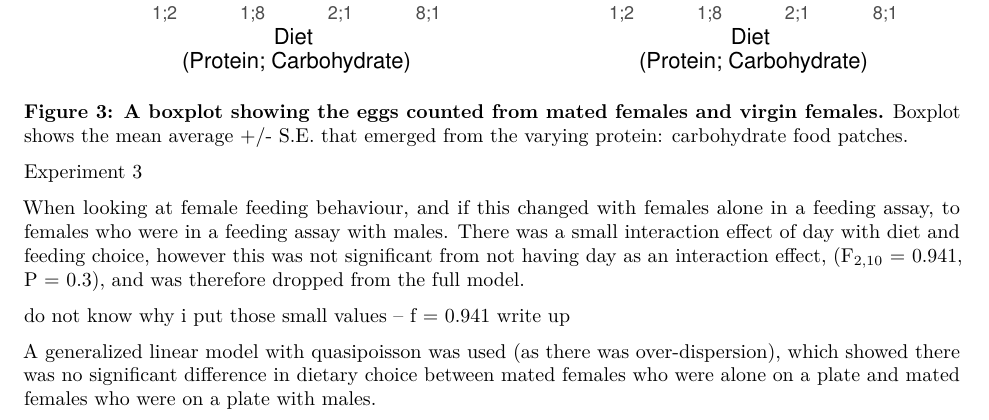
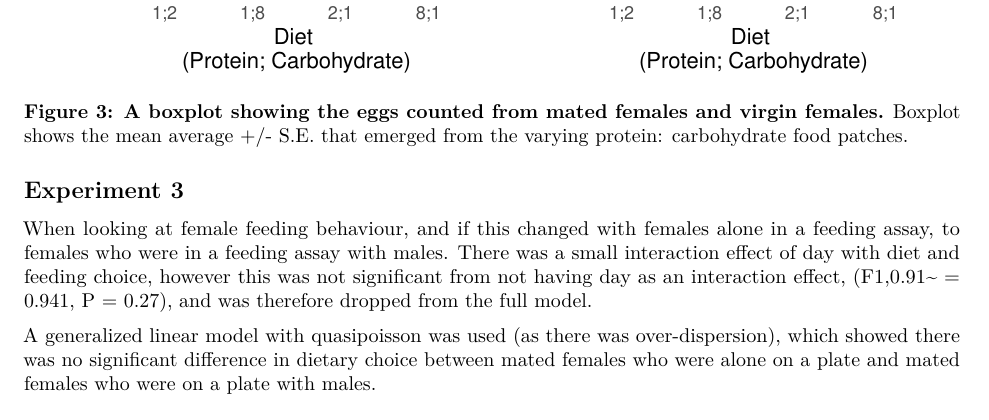
Before and after one commit to katherinemillar02/effects-of-dietary-choice-on-lifespan-in-drosophila-melanogaster, an R Markdown document (Experimental Write-up.Rmd): part of page 4 of 4, cut so that both start at the same text. Rendered offline with R 4.5, knitr and Pandoc, then LaTeX, with nearby package versions; code that draws random numbers runs with fixed seeds of ours; some code elsewhere in the file could not run offline.

Commit message:
Updating thw experimental write-up with complex model data.

```diff
--- a/Experimental Write-up.Rmd
+++ b/Experimental Write-up.Rmd
@@ -53,11 +53,8 @@ mated_females_e2_eggcount_plot + virgin_female_e2_eggcount_plot
 
 
 
-Experiment 3
+## Experiment 3
 
-When looking at female feeding behaviour, and if this changed with females alone in a feeding assay, to females who were in a feeding assay with males. There was a small interaction effect of day with diet and feeding choice, however this was not significant from not having day as an interaction effect, (F~2,10~ = 0.941, P = 0.3), and was therefore dropped from the full model.
-
-do not know why i put those small values -- f = 0.941
-write up
+When looking at female feeding behaviour, and if this changed with females alone in a feeding assay, to females who were in a feeding assay with males. There was a small interaction effect of day with diet and feeding choice, however this was not significant from not having day as an interaction effect, (F1,0.91~ = 0.941, P = 0.27), and was therefore dropped from the full model.
 
 A generalized linear model with quasipoisson was used (as there was over-dispersion), which showed there was no significant difference in dietary choice between mated females who were alone on a plate and mated females who were on a plate with males.
```
